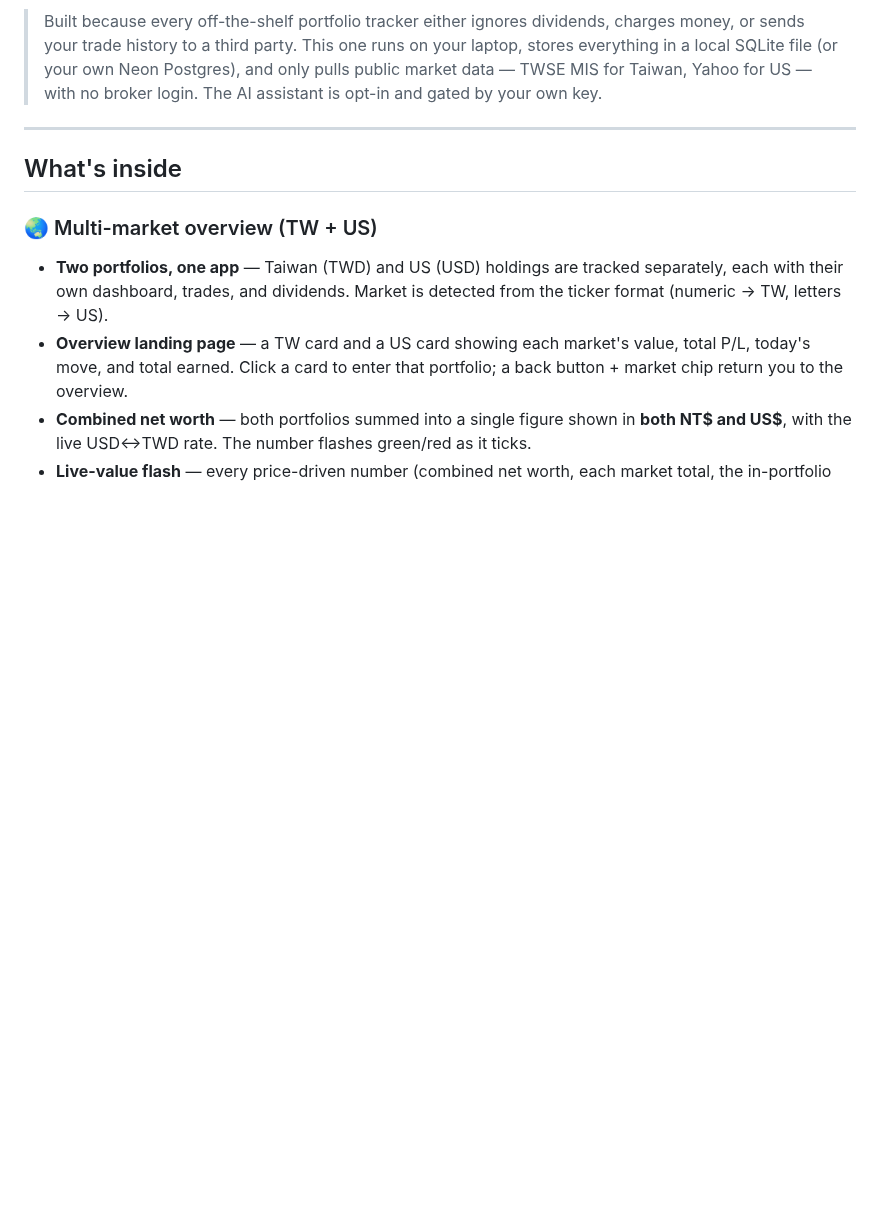
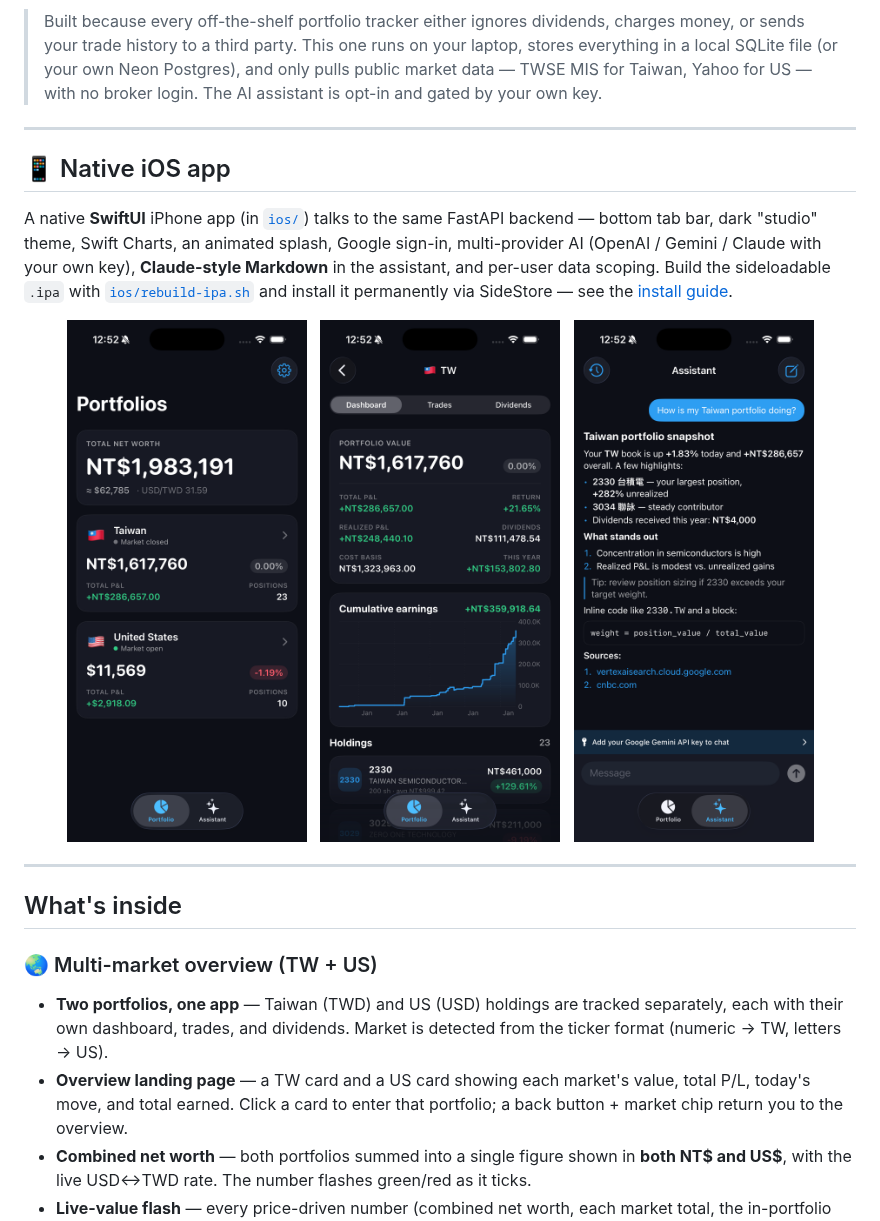
Before and after one commit to jimmy19981226/stock-tracker, a Markdown page: README.md, the part around the change. Rendered like a GitHub page; pictures changed too: docs/screenshots/ios-assistant.png (added), docs/screenshots/ios-dashboard.png (added), docs/screenshots/ios-overview.png (added); blank space fills up the shorter version.

Commit message:
docs: add native iOS app section + screenshots to README
Also pin DEVELOPMENT_TEAM for device builds (unsigned .ipa still built via
rebuild-ipa.sh with signing disabled on the command line).

Co-Authored-By: Claude Opus 4.8 (1M context) <noreply@anthropic.com>

```diff
--- a/README.md
+++ b/README.md
@@ -14,6 +14,20 @@ A self-hosted **multi-market equities workbench** for **Taiwan + US** portfolios
 > (or your own Neon Postgres), and only pulls public market data — TWSE MIS
 > for Taiwan, Yahoo for US — with no broker login. The AI assistant is opt-in
 > and gated by your own key.
+
+---
+
+## 📱 Native iOS app
+
+A native **SwiftUI** iPhone app (in [`ios/`](ios/)) talks to the same FastAPI backend — bottom tab bar, dark "studio" theme, Swift Charts, an animated splash, Google sign-in, multi-provider AI (OpenAI / Gemini / Claude with your own key), **Claude-style Markdown** in the assistant, and per-user data scoping. Build the sideloadable `.ipa` with [`ios/rebuild-ipa.sh`](ios/rebuild-ipa.sh) and install it permanently via SideStore — see the [install guide](ios/INSTALL_ON_IPHONE.md).
+
+<div align="center">
+<img src="docs/screenshots/ios-overview.png" width="240" alt="Net-worth overview" />
+&nbsp;
+<img src="docs/screenshots/ios-dashboard.png" width="240" alt="Portfolio dashboard" />
+&nbsp;
+<img src="docs/screenshots/ios-assistant.png" width="240" alt="AI assistant" />
+</div>
 
 ---
 
```
Also changed, not shown: 1 other file.
